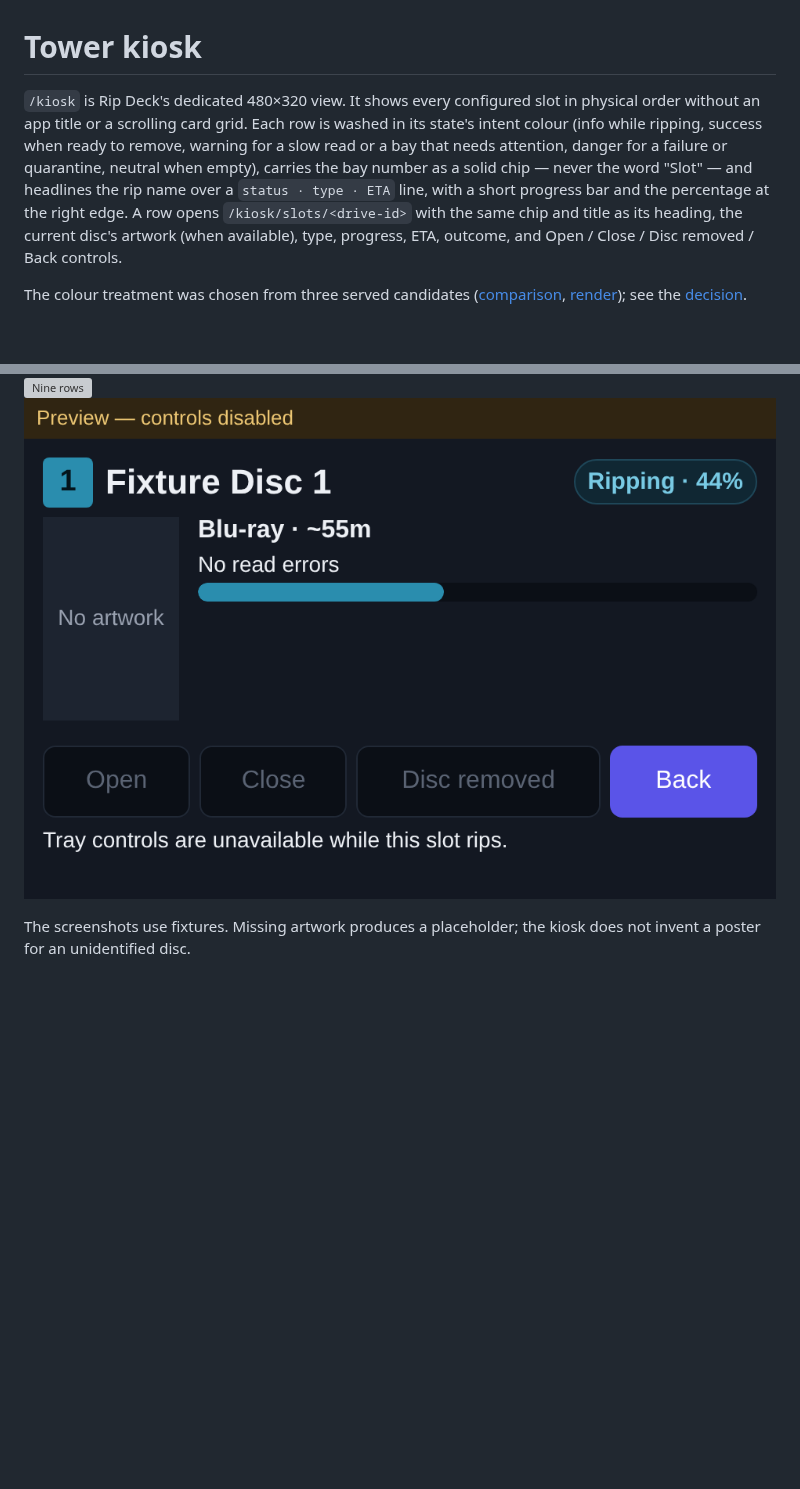
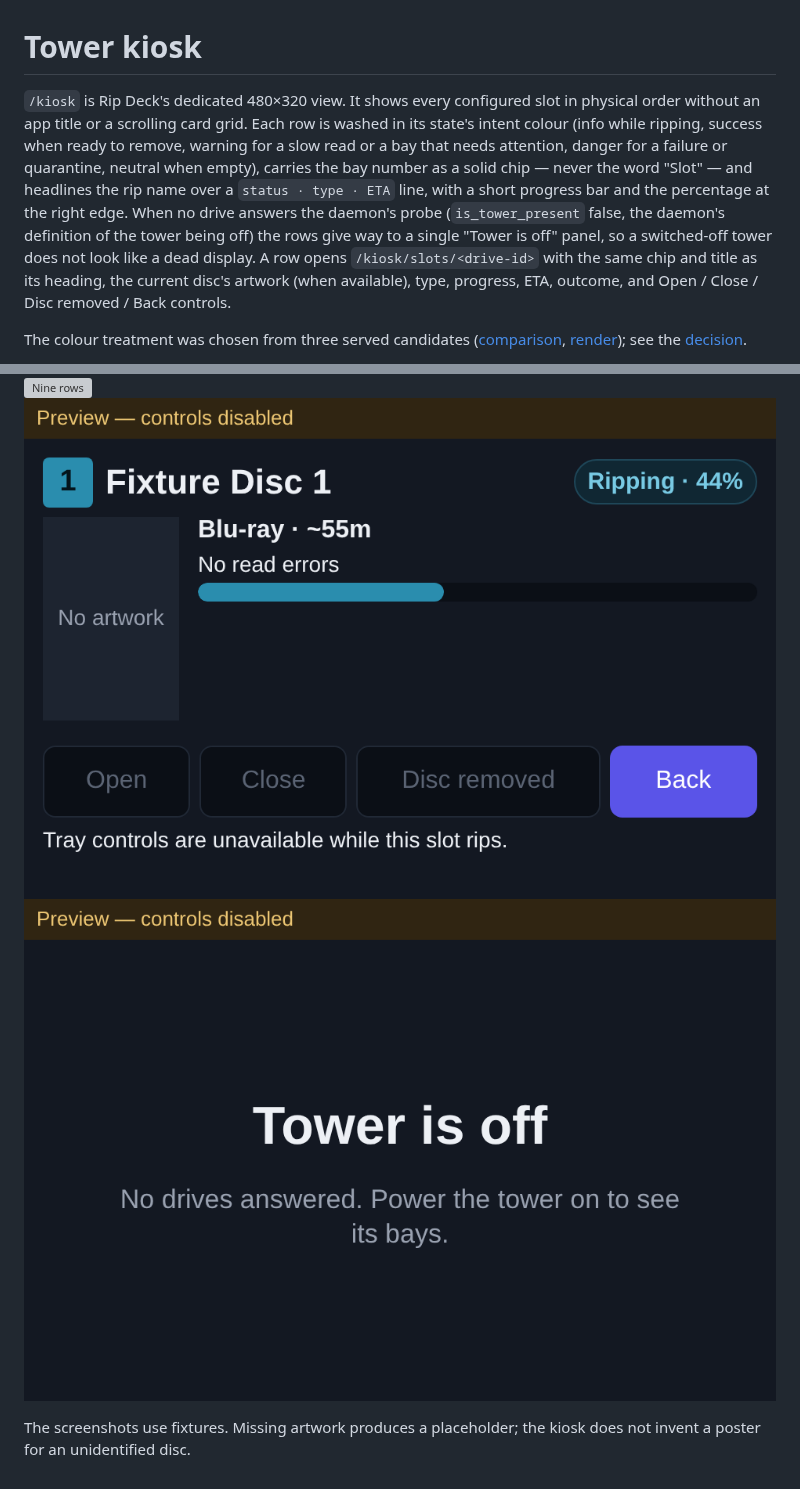
Before and after one commit to Sawtaytoes/rip-deck, a Markdown page: docs/kiosk.md, 2 parts joined by grey strips. Drawn GitHub-style; pictures changed too: docs/previews/kiosk-tower-off.png (added); blank space fills up the shorter version; grey boxes are pictures that could not be loaded.

```diff
--- a/docs/kiosk.md
+++ b/docs/kiosk.md
@@ -1,6 +1,6 @@
 # Tower kiosk
 
-`/kiosk` is Rip Deck's dedicated 480×320 view. It shows every configured slot in physical order without an app title or a scrolling card grid. Each row is washed in its state's intent colour (info while ripping, success when ready to remove, warning for a slow read or a bay that needs attention, danger for a failure or quarantine, neutral when empty), carries the bay number as a solid chip — never the word "Slot" — and headlines the rip name over a `status · type · ETA` line, with a short progress bar and the percentage at the right edge. A row opens `/kiosk/slots/<drive-id>` with the same chip and title as its heading, the current disc's artwork (when available), type, progress, ETA, outcome, and Open / Close / Disc removed / Back controls.
+`/kiosk` is Rip Deck's dedicated 480×320 view. It shows every configured slot in physical order without an app title or a scrolling card grid. Each row is washed in its state's intent colour (info while ripping, success when ready to remove, warning for a slow read or a bay that needs attention, danger for a failure or quarantine, neutral when empty), carries the bay number as a solid chip — never the word "Slot" — and headlines the rip name over a `status · type · ETA` line, with a short progress bar and the percentage at the right edge. When no drive answers the daemon's probe (`is_tower_present` false, the daemon's definition of the tower being off) the rows give way to a single "Tower is off" panel, so a switched-off tower does not look like a dead display. A row opens `/kiosk/slots/<drive-id>` with the same chip and title as its heading, the current disc's artwork (when available), type, progress, ETA, outcome, and Open / Close / Disc removed / Back controls.
 
 The colour treatment was chosen from three served candidates ([comparison](previews/2026-09-08-rip-deck-kiosk-colour.html), [render](previews/2026-09-08-rip-deck-kiosk-colour.png)); see the [decision](decisions/2026-09-08-a-kiosk-row-is-tinted-by-its-state-and-headlines-the-rip-name.md).
 
@@ -16,5 +16,6 @@ Action identities contain the drive, job, and state. CastKit binds a physical to
 
 ![Nine rows](previews/kiosk-nine-rows.png)
 ![Disc details](previews/kiosk-disc-details.png)
+![Tower is off](previews/kiosk-tower-off.png)
 
 The screenshots use fixtures. Missing artwork produces a placeholder; the kiosk does not invent a poster for an unidentified disc.
```
Also changed, not shown: docs/previews/kiosk-tower-off-before.png (added), 3 other files.
